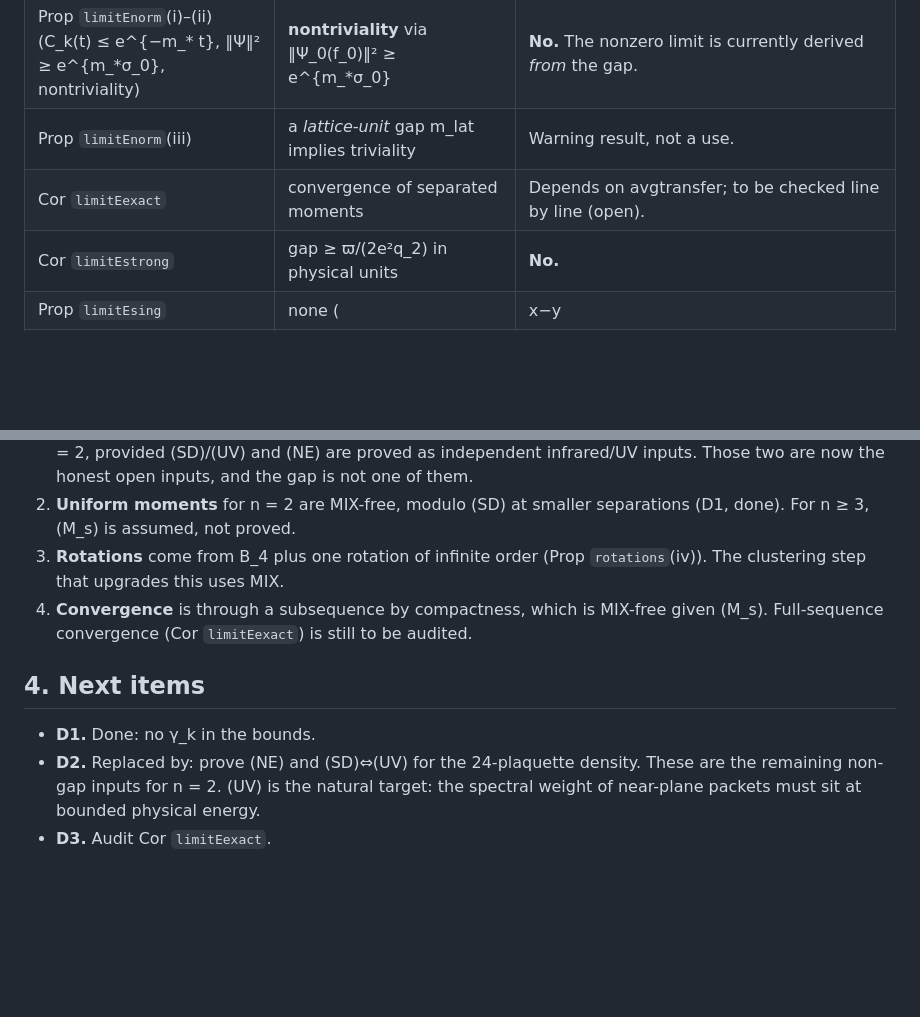
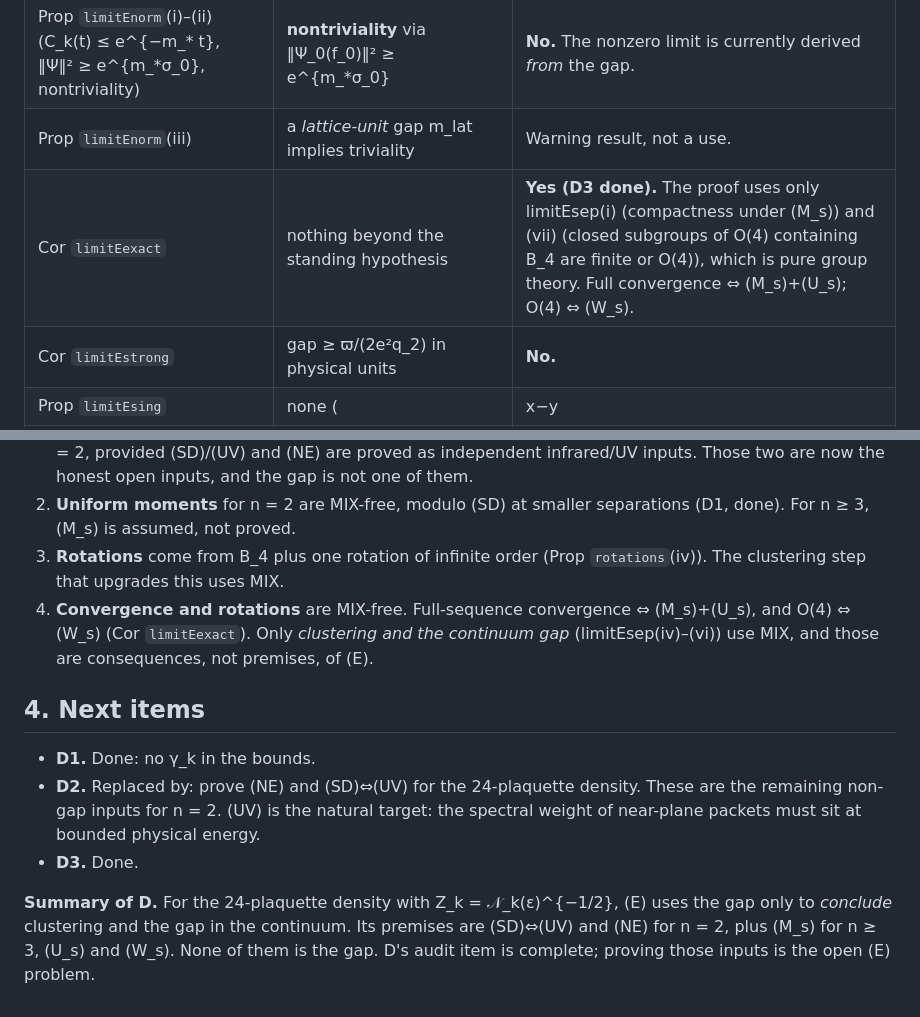
Before and after one commit to creelie/4Y-M, a Markdown page: strong-coupling/forest/D_E_OBSERVABLE.md, 2 parts joined by grey strips. GitHub-like rendering; blank space fills up the shorter version.

Commit message:
D: audit limitEexact; MIX is never a premise of (E)
Co-Authored-By: Claude Opus 5.5 <noreply@anthropic.com>

```diff
--- a/strong-coupling/forest/D_E_OBSERVABLE.md
+++ b/strong-coupling/forest/D_E_OBSERVABLE.md
@@ -19,7 +19,7 @@ Status: **direction D deliverable, part 1** (`../CLAY_NEXT_DIRECTIONS.md`). Line
 | Thm `limitEsep`(iv)–(v) (σ(H_μ) ⊂ {0} ∪ [m_*,∞), clustering K e^{−m_*λ|y|}) | the gap itself | **No.** This *is* the gap transferred to the continuum. |
 | Prop `limitEnorm`(i)–(ii) (C_k(t) ≤ e^{−m_* t}, ‖Ψ‖² ≥ e^{m_*σ_0}, nontriviality) | **nontriviality** via ‖Ψ_0(f_0)‖² ≥ e^{m_*σ_0} | **No.** The nonzero limit is currently derived *from* the gap. |
 | Prop `limitEnorm`(iii) | a *lattice-unit* gap m_lat implies triviality | Warning result, not a use. |
-| Cor `limitEexact` | convergence of separated moments | Depends on avgtransfer; to be checked line by line (open). |
+| Cor `limitEexact` | nothing beyond the standing hypothesis | **Yes (D3 done).** The proof uses only limitEsep(i) (compactness under (M_s)) and (vii) (closed subgroups of O(4) containing B_4 are finite or O(4)), which is pure group theory. Full convergence ⇔ (M_s)+(U_s); O(4) ⇔ (W_s). |
 | Cor `limitEstrong` | gap ≥ ϖ/(2e²q_2) in physical units | **No.** |
 | Prop `limitEsing` | none (|x−y|^{−8} incompatible with (M)) | **Yes.** It is a no-go result and needs no input. |
 | Lem `limitEbox`, Thm `limitEtwo`(i)–(iv) (two-point moment bound for Z_k = 𝒩_k(ε)^{−1/2}) | γ_k ≤ e^{−m_* a_k} in the box reduction | **Yes (D1 done).** The paper states that (i)–(iii) use only translation/B_4 invariance and RP. Checked: Lem limitEbox uses ‖𝕋_k^{n_0}‖ ≤ 1 and (ii) uses γ_k^{⌊d/a_k⌋} ≤ 1, so γ_k enters only (i)'s decay factor and (iv). |
@@ -31,9 +31,11 @@ Status: **direction D deliverable, part 1** (`../CLAY_NEXT_DIRECTIONS.md`). Line
 1. **Nontriviality.** In my first pass I flagged this as resting on MIX; that is **corrected** here. Prop `limitEnorm`(ii) does derive nontriviality from the gap, but that is for the C_k(σ_0) normalization. For the chosen Z_k = 𝒩_k(ε)^{−1/2}, Cor `limitEtwo`(b) shows: some S_2 ≠ 0 ⇔ limsup_k ω_k(ϑ(Ā_k(g))A_k(g))/𝒩_k(ε) > 0 for some g, and (NE) gives every limit ≠ 0. This is MIX-free. The D rule is therefore met for n = 2, provided (SD)/(UV) and (NE) are proved as independent infrared/UV inputs. Those two are now the honest open inputs, and the gap is not one of them.
 2. **Uniform moments** for n = 2 are MIX-free, modulo (SD) at smaller separations (D1, done). For n ≥ 3, (M_s) is assumed, not proved.
 3. **Rotations** come from B_4 plus one rotation of infinite order (Prop `rotations`(iv)). The clustering step that upgrades this uses MIX.
-4. **Convergence** is through a subsequence by compactness, which is MIX-free given (M_s). Full-sequence convergence (Cor `limitEexact`) is still to be audited.
+4. **Convergence and rotations** are MIX-free. Full-sequence convergence ⇔ (M_s)+(U_s), and O(4) ⇔ (W_s) (Cor `limitEexact`). Only *clustering and the continuum gap* (limitEsep(iv)–(vi)) use MIX, and those are consequences, not premises, of (E).
 
 ## 4. Next items
 - **D1.** Done: no γ_k in the bounds.
 - **D2.** Replaced by: prove (NE) and (SD)⇔(UV) for the 24-plaquette density. These are the remaining non-gap inputs for n = 2. (UV) is the natural target: the spectral weight of near-plane packets must sit at bounded physical energy.
-- **D3.** Audit Cor `limitEexact`.
+- **D3.** Done.
+
+**Summary of D.** For the 24-plaquette density with Z_k = 𝒩_k(ε)^{−1/2}, (E) uses the gap only to *conclude* clustering and the gap in the continuum. Its premises are (SD)⇔(UV) and (NE) for n = 2, plus (M_s) for n ≥ 3, (U_s) and (W_s). None of them is the gap. D's audit item is complete; proving those inputs is the open (E) problem.
```
Also changed, not shown: strong-coupling/CLAY_NEXT_DIRECTIONS.md (+1 -0 lines).
